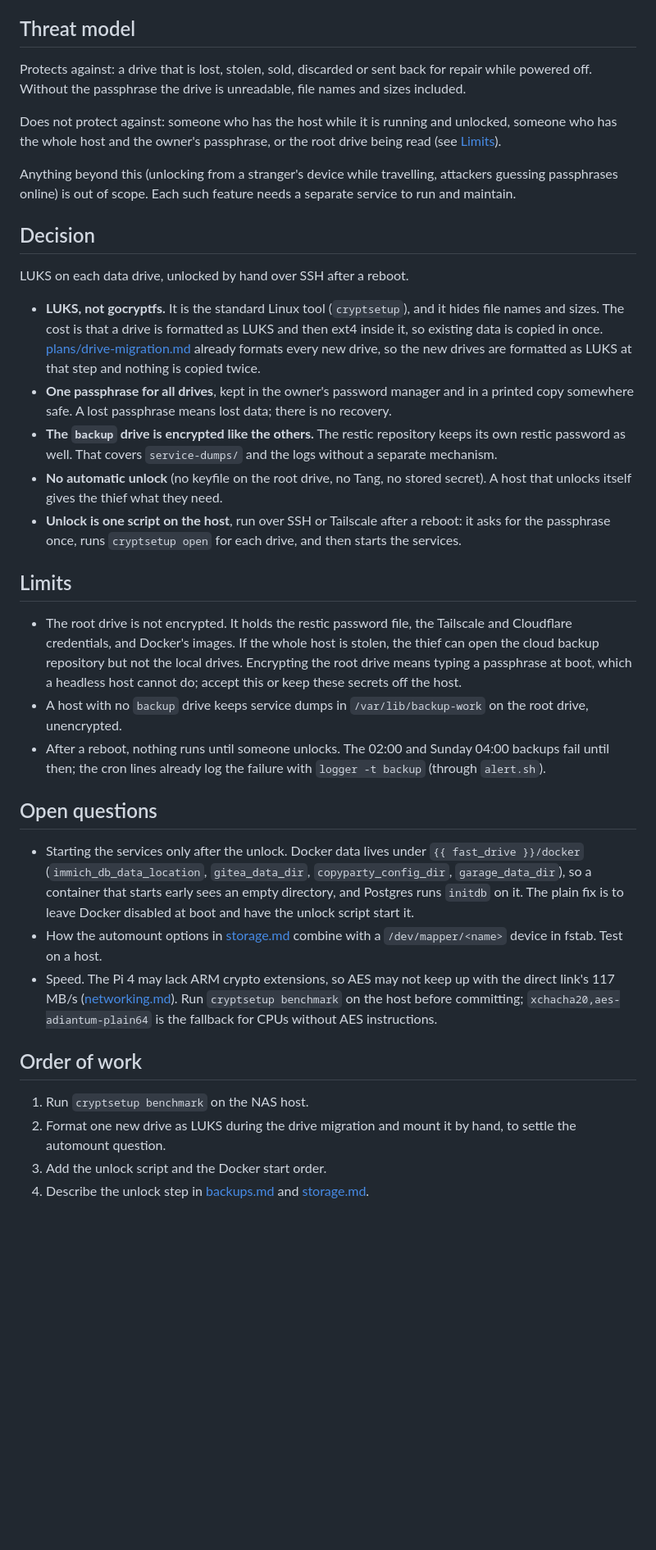
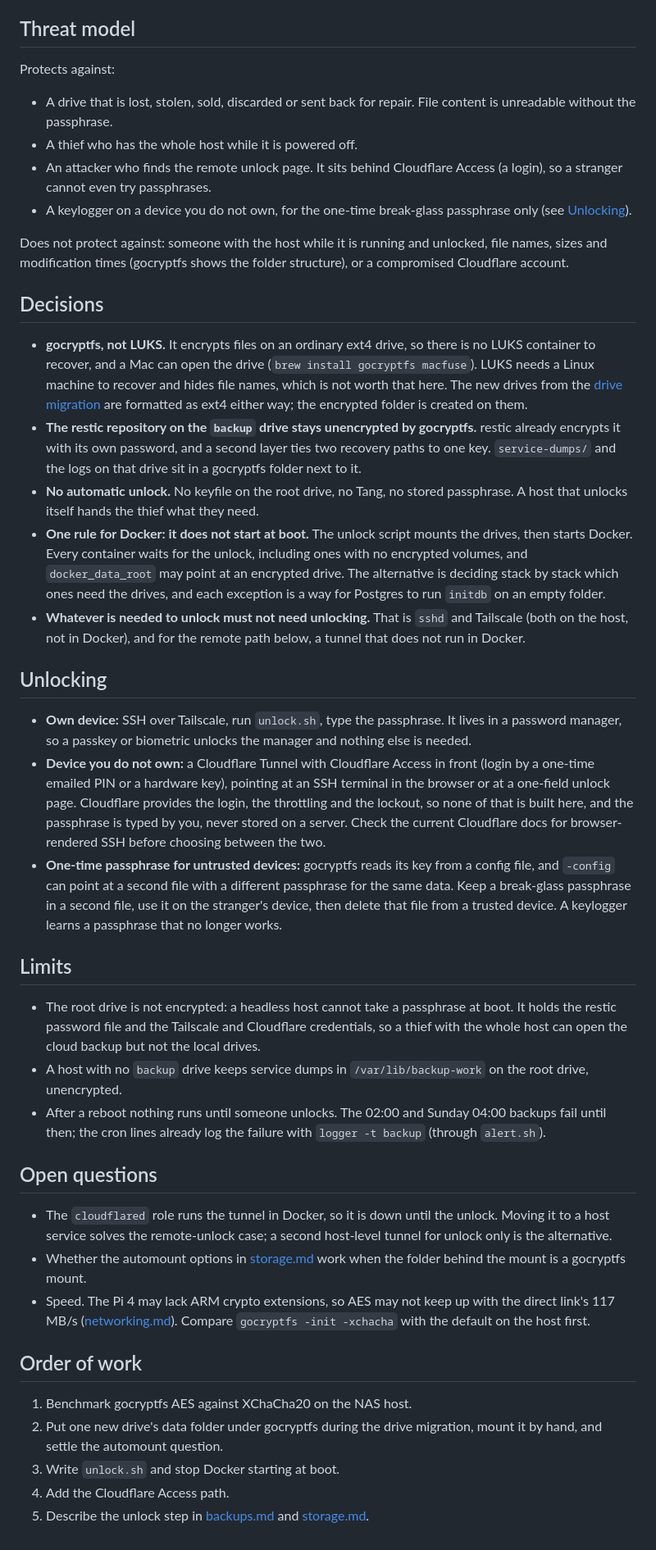
Before and after one commit to slashtechno/simple-nas, a Markdown page: docs/research/encryption.md, the part around the change. Shown at 82% size. Rendered like a GitHub page; blank space fills up the shorter version.

Commit message:
Encryption research note: back to gocryptfs, add remote unlock via Cloudflare Access, one Docker rule

```diff
--- a/docs/research/encryption.md
+++ b/docs/research/encryption.md
@@ -4,37 +4,45 @@
 
 ## Threat model
 
-Protects against: a drive that is lost, stolen, sold, discarded or sent back for repair while powered off. Without the passphrase the drive is unreadable, file names and sizes included.
+Protects against:
 
-Does not protect against: someone who has the host while it is running and unlocked, someone who has the whole host and the owner's passphrase, or the root drive being read (see [Limits](#limits)).
+- A drive that is lost, stolen, sold, discarded or sent back for repair. File content is unreadable without the passphrase.
+- A thief who has the whole host while it is powered off.
+- An attacker who finds the remote unlock page. It sits behind Cloudflare Access (a login), so a stranger cannot even try passphrases.
+- A keylogger on a device you do not own, for the one-time break-glass passphrase only (see [Unlocking](#unlocking)).
 
-Anything beyond this (unlocking from a stranger's device while travelling, attackers guessing passphrases online) is out of scope. Each such feature needs a separate service to run and maintain.
+Does not protect against: someone with the host while it is running and unlocked, file names, sizes and modification times (gocryptfs shows the folder structure), or a compromised Cloudflare account.
 
-## Decision
+## Decisions
 
-LUKS on each data drive, unlocked by hand over SSH after a reboot.
+- **gocryptfs, not LUKS.** It encrypts files on an ordinary ext4 drive, so there is no LUKS container to recover, and a Mac can open the drive (`brew install gocryptfs macfuse`). LUKS needs a Linux machine to recover and hides file names, which is not worth that here. The new drives from the [drive migration](../../plans/drive-migration.md) are formatted as ext4 either way; the encrypted folder is created on them.
+- **The restic repository on the `backup` drive stays unencrypted by gocryptfs.** restic already encrypts it with its own password, and a second layer ties two recovery paths to one key. `service-dumps/` and the logs on that drive sit in a gocryptfs folder next to it.
+- **No automatic unlock.** No keyfile on the root drive, no Tang, no stored passphrase. A host that unlocks itself hands the thief what they need.
+- **One rule for Docker: it does not start at boot.** The unlock script mounts the drives, then starts Docker. Every container waits for the unlock, including ones with no encrypted volumes, and `docker_data_root` may point at an encrypted drive. The alternative is deciding stack by stack which ones need the drives, and each exception is a way for Postgres to run `initdb` on an empty folder.
+- **Whatever is needed to unlock must not need unlocking.** That is `sshd` and Tailscale (both on the host, not in Docker), and for the remote path below, a tunnel that does not run in Docker.
 
-- **LUKS, not gocryptfs.** It is the standard Linux tool (`cryptsetup`), and it hides file names and sizes. The cost is that a drive is formatted as LUKS and then ext4 inside it, so existing data is copied in once. [plans/drive-migration.md](../../plans/drive-migration.md) already formats every new drive, so the new drives are formatted as LUKS at that step and nothing is copied twice.
-- **One passphrase for all drives**, kept in the owner's password manager and in a printed copy somewhere safe. A lost passphrase means lost data; there is no recovery.
-- **The `backup` drive is encrypted like the others.** The restic repository keeps its own restic password as well. That covers `service-dumps/` and the logs without a separate mechanism.
-- **No automatic unlock** (no keyfile on the root drive, no Tang, no stored secret). A host that unlocks itself gives the thief what they need.
-- **Unlock is one script on the host**, run over SSH or Tailscale after a reboot: it asks for the passphrase once, runs `cryptsetup open` for each drive, and then starts the services.
+## Unlocking
+
+- **Own device:** SSH over Tailscale, run `unlock.sh`, type the passphrase. It lives in a password manager, so a passkey or biometric unlocks the manager and nothing else is needed.
+- **Device you do not own:** a Cloudflare Tunnel with Cloudflare Access in front (login by a one-time emailed PIN or a hardware key), pointing at an SSH terminal in the browser or at a one-field unlock page. Cloudflare provides the login, the throttling and the lockout, so none of that is built here, and the passphrase is typed by you, never stored on a server. Check the current Cloudflare docs for browser-rendered SSH before choosing between the two.
+- **One-time passphrase for untrusted devices:** gocryptfs reads its key from a config file, and `-config` can point at a second file with a different passphrase for the same data. Keep a break-glass passphrase in a second file, use it on the stranger's device, then delete that file from a trusted device. A keylogger learns a passphrase that no longer works.
 
 ## Limits
 
-- The root drive is not encrypted. It holds the restic password file, the Tailscale and Cloudflare credentials, and Docker's images. If the whole host is stolen, the thief can open the cloud backup repository but not the local drives. Encrypting the root drive means typing a passphrase at boot, which a headless host cannot do; accept this or keep these secrets off the host.
+- The root drive is not encrypted: a headless host cannot take a passphrase at boot. It holds the restic password file and the Tailscale and Cloudflare credentials, so a thief with the whole host can open the cloud backup but not the local drives.
 - A host with no `backup` drive keeps service dumps in `/var/lib/backup-work` on the root drive, unencrypted.
-- After a reboot, nothing runs until someone unlocks. The 02:00 and Sunday 04:00 backups fail until then; the cron lines already log the failure with `logger -t backup` (through `alert.sh`).
+- After a reboot nothing runs until someone unlocks. The 02:00 and Sunday 04:00 backups fail until then; the cron lines already log the failure with `logger -t backup` (through `alert.sh`).
 
 ## Open questions
 
-- Starting the services only after the unlock. Docker data lives under `{{ fast_drive }}/docker` (`immich_db_data_location`, `gitea_data_dir`, `copyparty_config_dir`, `garage_data_dir`), so a container that starts early sees an empty directory, and Postgres runs `initdb` on it. The plain fix is to leave Docker disabled at boot and have the unlock script start it.
-- How the automount options in [storage.md](../storage.md#how-a-drive-is-mounted) combine with a `/dev/mapper/<name>` device in fstab. Test on a host.
-- Speed. The Pi 4 may lack ARM crypto extensions, so AES may not keep up with the direct link's 117 MB/s ([networking.md](../networking.md#direct-ethernet-link)). Run `cryptsetup benchmark` on the host before committing; `xchacha20,aes-adiantum-plain64` is the fallback for CPUs without AES instructions.
+- The `cloudflared` role runs the tunnel in Docker, so it is down until the unlock. Moving it to a host service solves the remote-unlock case; a second host-level tunnel for unlock only is the alternative.
+- Whether the automount options in [storage.md](../storage.md#how-a-drive-is-mounted) work when the folder behind the mount is a gocryptfs mount.
+- Speed. The Pi 4 may lack ARM crypto extensions, so AES may not keep up with the direct link's 117 MB/s ([networking.md](../networking.md#direct-ethernet-link)). Compare `gocryptfs -init -xchacha` with the default on the host first.
 
 ## Order of work
 
-1. Run `cryptsetup benchmark` on the NAS host.
-2. Format one new drive as LUKS during the drive migration and mount it by hand, to settle the automount question.
-3. Add the unlock script and the Docker start order.
-4. Describe the unlock step in [backups.md](../backups.md) and [storage.md](../storage.md).
+1. Benchmark gocryptfs AES against XChaCha20 on the NAS host.
+2. Put one new drive's data folder under gocryptfs during the drive migration, mount it by hand, and settle the automount question.
+3. Write `unlock.sh` and stop Docker starting at boot.
+4. Add the Cloudflare Access path.
+5. Describe the unlock step in [backups.md](../backups.md) and [storage.md](../storage.md).
```
